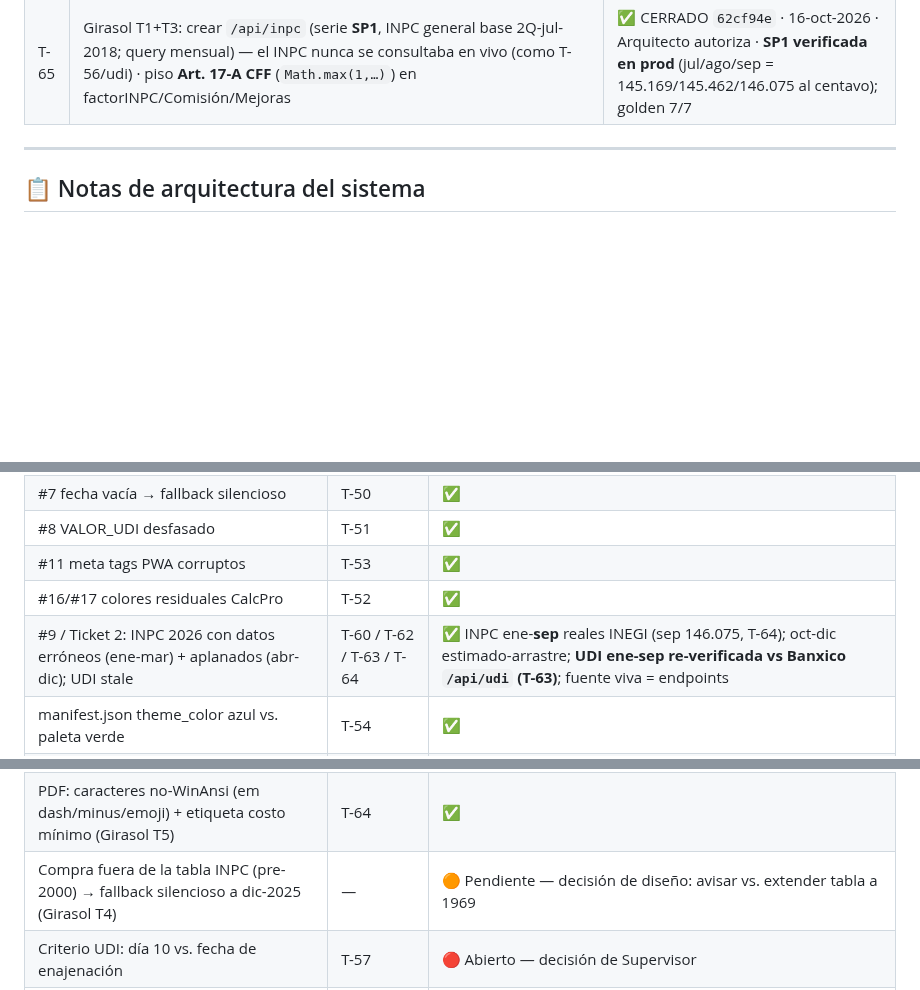
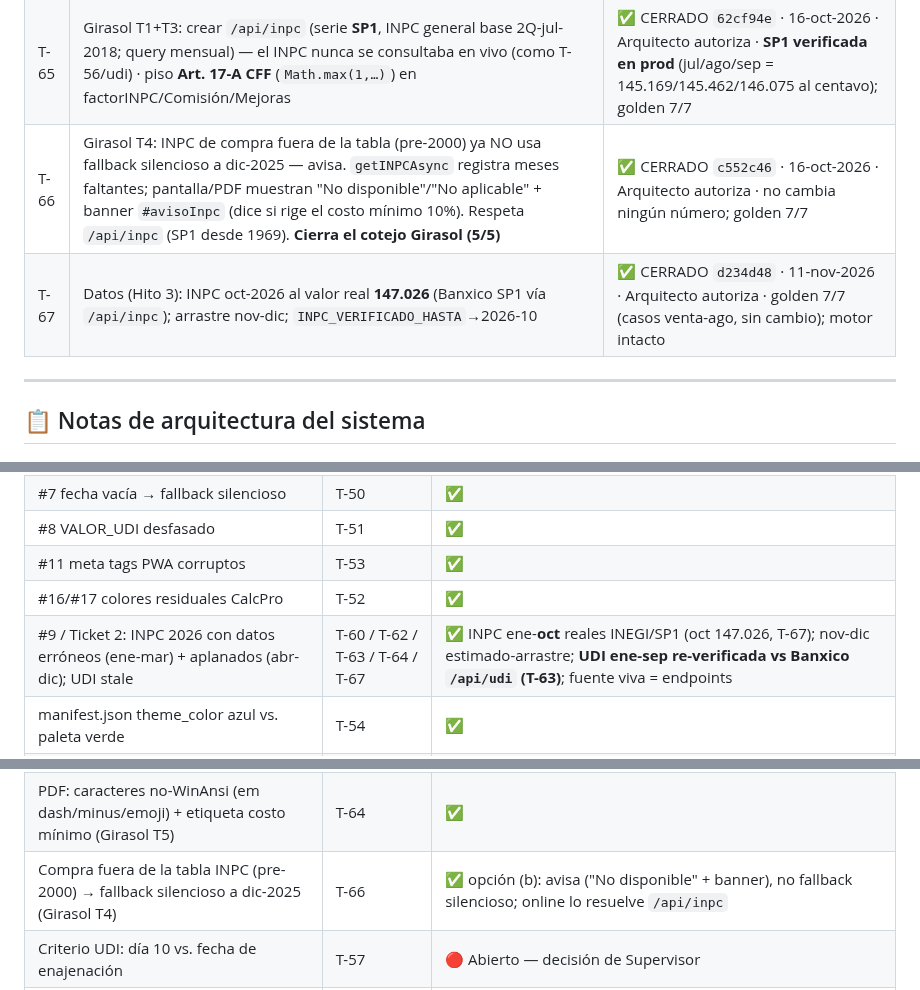
Before and after one commit to Pvrolomx/calculadora-fiscal-notarial, a Markdown page: MANTENIMIENTO.md, 3 parts joined by grey strips. GitHub-like rendering; blank space fills up the shorter version.

Commit message:
docs(mantenimiento): T-66 (aviso INPC no disp.) y T-67 (INPC oct) + Girasol 5/5 (MANT-10)
- T-66 (c552c46): cierra Girasol T4 — aviso en vez de fallback silencioso
- T-67 (d234d48): INPC oct-2026 real 147.026
- #9/Ticket 2: INPC ene-oct reales; Girasol T4 de 🟠 a ✅ (cotejo Girasol completo)

Co-Authored-By: Claude Opus 4.8 <noreply@anthropic.com>

```diff
--- a/MANTENIMIENTO.md
+++ b/MANTENIMIENTO.md
@@ -651,6 +651,8 @@ La tabla `INPC` embebida tiene `'2026-04': 145.831` y `'2026-05': 145.831` — v
 | T-63 | Datos: UDI 2026 ene-sep re-verificada contra `/api/udi` (Banxico SP68257, día 10) — los previos eran de agregador (jun mal por 0.0009); + jul/ago/sep agregados; `VALOR_UDI`→8.816055, `UDI_VERIFICADO_HASTA`→2026-09. **Verifica y cierra T-56** (endpoint funciona en prod). | ✅ CERRADO `ec6df93` · 23-ago-2026 · Arquitecto autoriza · golden 3/4 recalculados, suite 7/7; fuente canónica = endpoint en vivo, tabla = fallback |
 | T-64 | Girasol T2+T5: INPC ago/sep 2026 reales INEGI (145.462 / 146.075), `INPC_VERIFICADO_HASTA`→2026-09 · PDF limpia caracteres no-WinAnsi (18: em dash/minus/emoji → ASCII) + etiqueta dinámica de costo mínimo en el PDF (pendiente desde T-49) | ✅ CERRADO `dfc8efc` · 16-oct-2026 · Arquitecto autoriza · golden 7/7 (T2 no mueve casos de venta-ago); motor intacto |
 | T-65 | Girasol T1+T3: crear `/api/inpc` (serie **SP1**, INPC general base 2Q-jul-2018; query mensual) — el INPC nunca se consultaba en vivo (como T-56/udi) · piso **Art. 17-A CFF** (`Math.max(1,…)`) en factorINPC/Comisión/Mejoras | ✅ CERRADO `62cf94e` · 16-oct-2026 · Arquitecto autoriza · **SP1 verificada en prod** (jul/ago/sep = 145.169/145.462/146.075 al centavo); golden 7/7 |
+| T-66 | Girasol T4: INPC de compra fuera de la tabla (pre-2000) ya NO usa fallback silencioso a dic-2025 — avisa. `getINPCAsync` registra meses faltantes; pantalla/PDF muestran "No disponible"/"No aplicable" + banner `#avisoInpc` (dice si rige el costo mínimo 10%). Respeta `/api/inpc` (SP1 desde 1969). **Cierra el cotejo Girasol (5/5)** | ✅ CERRADO `c552c46` · 16-oct-2026 · Arquitecto autoriza · no cambia ningún número; golden 7/7 |
+| T-67 | Datos (Hito 3): INPC oct-2026 al valor real **147.026** (Banxico SP1 vía `/api/inpc`); arrastre nov-dic; `INPC_VERIFICADO_HASTA`→2026-10 | ✅ CERRADO `d234d48` · 11-nov-2026 · Arquitecto autoriza · golden 7/7 (casos venta-ago, sin cambio); motor intacto |
 
 ---
 
@@ -691,14 +693,14 @@ CD07 Senior asume custodia del criterio fiscal acumulado en commits T-24 a T-53
 | #8 VALOR_UDI desfasado | T-51 | ✅ |
 | #11 meta tags PWA corruptos | T-53 | ✅ |
 | #16/#17 colores residuales CalcPro | T-52 | ✅ |
-| #9 / Ticket 2: INPC 2026 con datos erróneos (ene-mar) + aplanados (abr-dic); UDI stale | T-60 / T-62 / T-63 / T-64 | ✅ INPC ene-**sep** reales INEGI (sep 146.075, T-64); oct-dic estimado-arrastre; **UDI ene-sep re-verificada vs Banxico `/api/udi` (T-63)**; fuente viva = endpoints |
+| #9 / Ticket 2: INPC 2026 con datos erróneos (ene-mar) + aplanados (abr-dic); UDI stale | T-60 / T-62 / T-63 / T-64 / T-67 | ✅ INPC ene-**oct** reales INEGI/SP1 (oct 147.026, T-67); nov-dic estimado-arrastre; **UDI ene-sep re-verificada vs Banxico `/api/udi` (T-63)**; fuente viva = endpoints |
 | manifest.json theme_color azul vs. paleta verde | T-54 | ✅ |
 | Loader JSON ignoraba mejoras/fechaMejoras (ticket Rolo) | T-55 | ✅ |
 | `/api/udi` no existía — UDI nunca en vivo (ticket Rolo) | T-56 / T-63 | ✅ endpoint verificado en prod (23-ago); tabla UDI ene-sep re-verificada vs Banxico |
 | `/api/inpc` no existía — INPC nunca en vivo (Girasol T1) | T-65 | ✅ endpoint serie **SP1** verificado en prod (16-oct); jul/ago/sep cuadran al centavo; fuente viva = endpoint |
 | Factor de actualización podía quedar < 1 (Girasol T3) | T-65 | ✅ piso Art. 17-A CFF en factorINPC/Comisión/Mejoras |
 | PDF: caracteres no-WinAnsi (em dash/minus/emoji) + etiqueta costo mínimo (Girasol T5) | T-64 | ✅ |
-| Compra fuera de la tabla INPC (pre-2000) → fallback silencioso a dic-2025 (Girasol T4) | — | 🟠 Pendiente — decisión de diseño: avisar vs. extender tabla a 1969 |
+| Compra fuera de la tabla INPC (pre-2000) → fallback silencioso a dic-2025 (Girasol T4) | T-66 | ✅ opción (b): avisa ("No disponible" + banner), no fallback silencioso; online lo resuelve `/api/inpc` |
 | Criterio UDI: día 10 vs. fecha de enajenación | T-57 | 🔴 Abierto — decisión de Supervisor |
 | Total en USD bajo el total (pedido Rolo) | T-58 | ✅ |
 | Ticket 1 Veneros: mejoras no se depreciaban (subestimaba ISR) | T-59 | ✅ |
```
